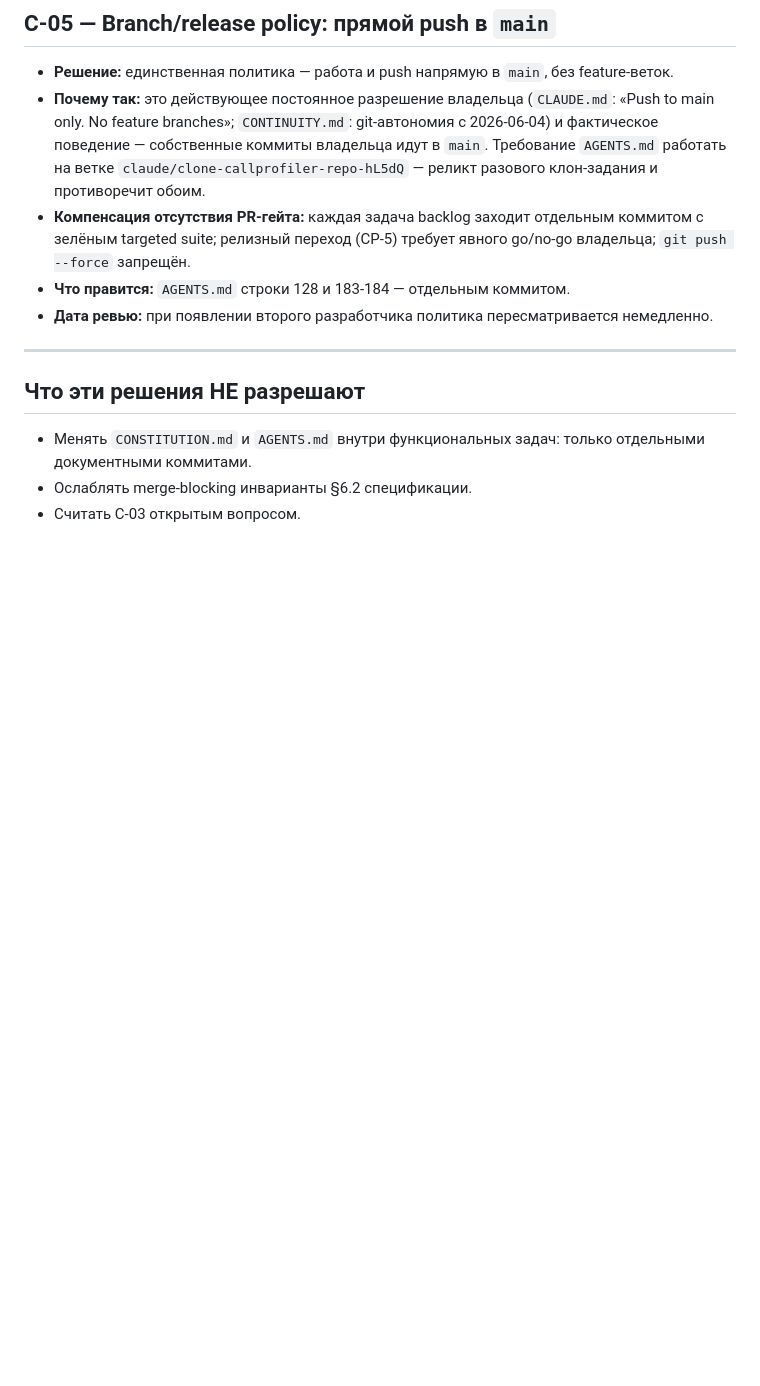
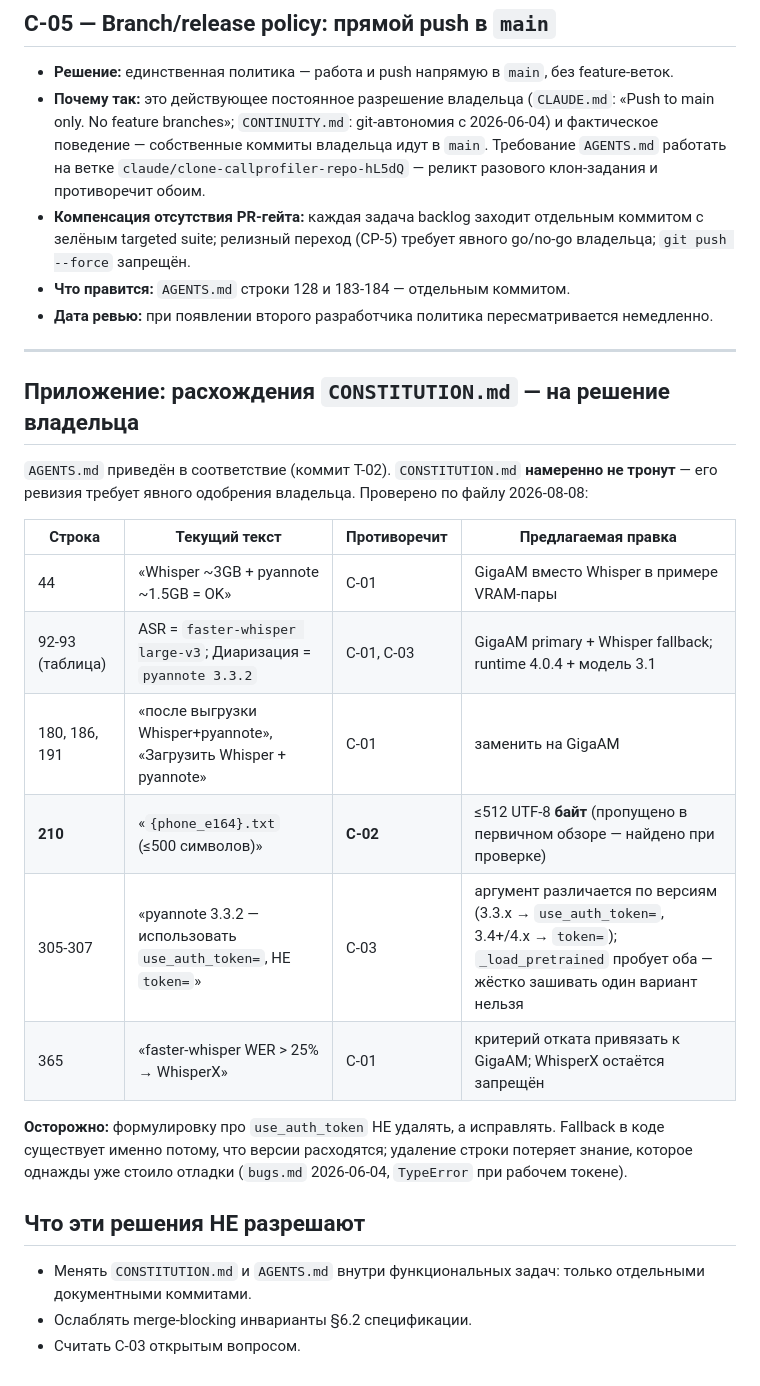
Before and after one commit to SergioTheFirst/callprofiler, a Markdown page: docs/decisions/CP-0-contracts.md, the part around the change. GitHub-like rendering; blank space fills up the shorter version.

```diff
--- a/docs/decisions/CP-0-contracts.md
+++ b/docs/decisions/CP-0-contracts.md
@@ -78,6 +78,24 @@
 
 ---
 
+## Приложение: расхождения `CONSTITUTION.md` — на решение владельца
+
+`AGENTS.md` приведён в соответствие (коммит T-02). `CONSTITUTION.md` **намеренно не тронут** —
+его ревизия требует явного одобрения владельца. Проверено по файлу 2026-08-08:
+
+| Строка | Текущий текст | Противоречит | Предлагаемая правка |
+|---|---|---|---|
+| 44 | «Whisper ~3GB + pyannote ~1.5GB = OK» | C-01 | GigaAM вместо Whisper в примере VRAM-пары |
+| 92-93 (таблица) | ASR = `faster-whisper large-v3`; Диаризация = `pyannote 3.3.2` | C-01, C-03 | GigaAM primary + Whisper fallback; runtime 4.0.4 + модель 3.1 |
+| 180, 186, 191 | «после выгрузки Whisper+pyannote», «Загрузить Whisper + pyannote» | C-01 | заменить на GigaAM |
+| **210** | «`{phone_e164}.txt` (≤500 символов)» | **C-02** | ≤512 UTF-8 **байт** (пропущено в первичном обзоре — найдено при проверке) |
+| 305-307 | «pyannote 3.3.2 — использовать `use_auth_token=`, НЕ `token=`» | C-03 | аргумент различается по версиям (3.3.x → `use_auth_token=`, 3.4+/4.x → `token=`); `_load_pretrained` пробует оба — жёстко зашивать один вариант нельзя |
+| 365 | «faster-whisper WER > 25% → WhisperX» | C-01 | критерий отката привязать к GigaAM; WhisperX остаётся запрещён |
+
+**Осторожно:** формулировку про `use_auth_token` НЕ удалять, а исправлять. Fallback в коде
+существует именно потому, что версии расходятся; удаление строки потеряет знание, которое
+однажды уже стоило отладки (`bugs.md` 2026-06-04, `TypeError` при рабочем токене).
+
 ## Что эти решения НЕ разрешают
 
 - Менять `CONSTITUTION.md` и `AGENTS.md` внутри функциональных задач: только отдельными
```
Also changed, not shown: AGENTS.md (+17 -7 lines).
